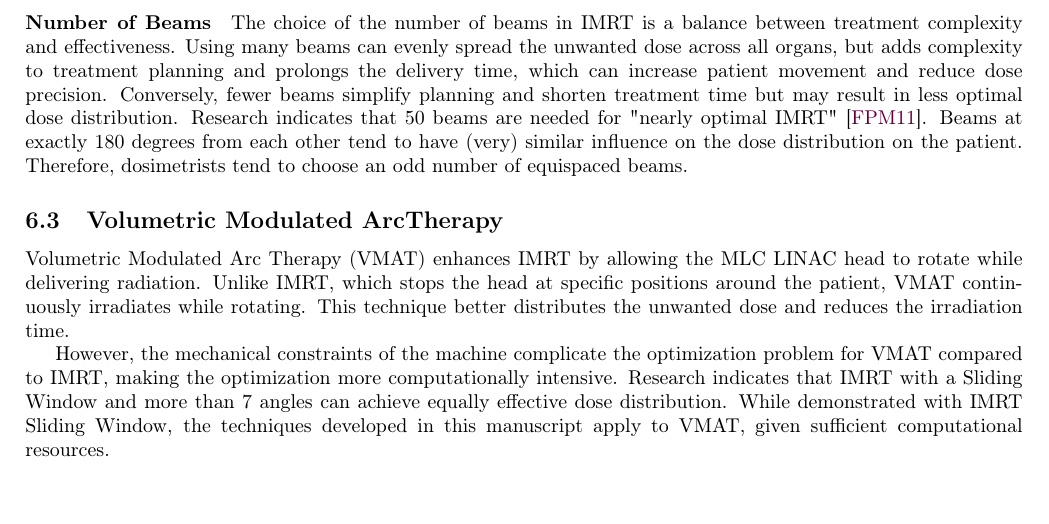
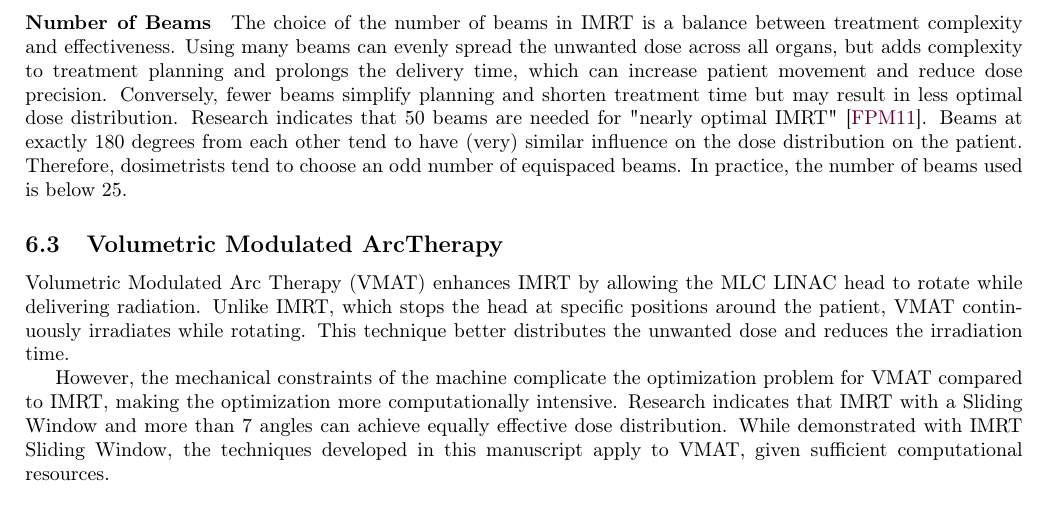
Before and after one commit to pauldubois98/PhD, a LaTeX paper (1_background/1_main.tex, which reads 1_background/1_content.tex): part of page 10 of 12, cut so that both start at the same text. Compiled offline with pdfLaTeX.

Commit message:
nb of beams practice

```diff
--- a/1_background/1_content.tex
+++ b/1_background/1_content.tex
@@ -393,6 +393,7 @@ Conversely, fewer beams simplify planning and shorten treatment time but may res
 Research indicates that 50 beams are needed for "nearly optimal IMRT" \cite{Fenwick2011}.
 Beams at exactly 180 degrees from each other tend to have (very) similar influence on the dose distribution on the patient.
 Therefore, dosimetrists tend to choose an odd number of equispaced beams.
+In practice, the number of beams used is below 25.
 
 % add illustration of 2 vs 4
 % add illustration of 3,5,7,9,11 beams
```
